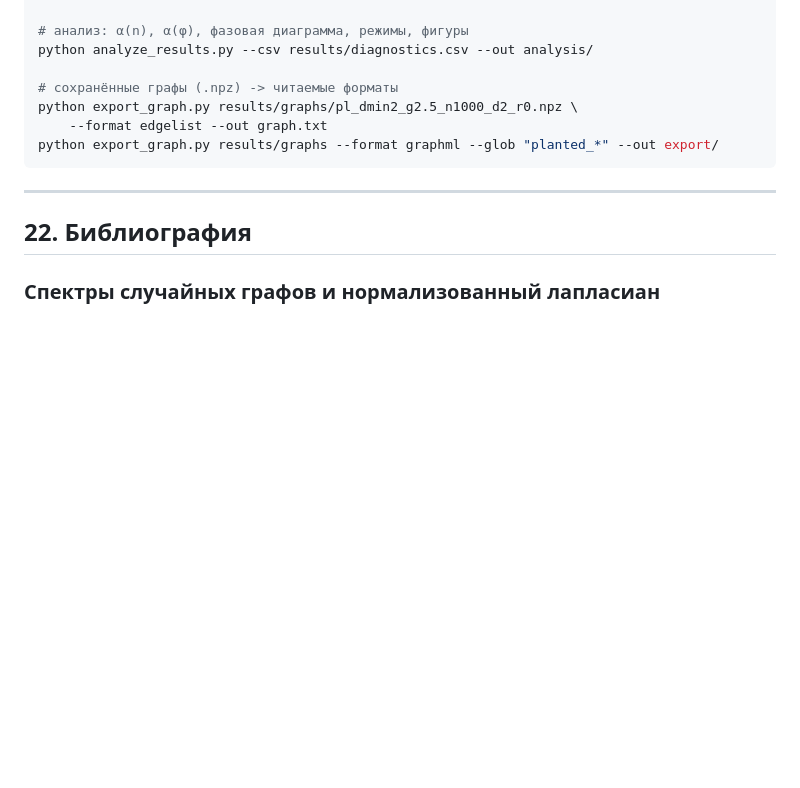
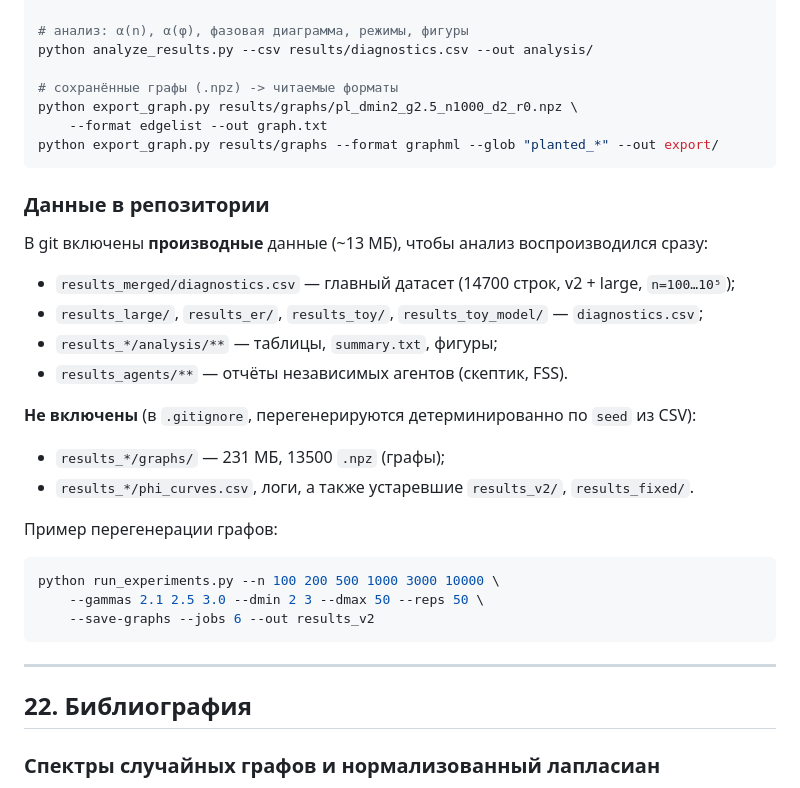
Before and after one commit to Neonfish33/sparse-graph-spectral-gap, a Markdown page: README.md, the part around the change. Rendered like a GitHub page; blank space fills up the shorter version.

Commit message:
README: document what data is included in git vs regenerated

````diff
--- a/README.md
+++ b/README.md
@@ -540,6 +540,25 @@ python export_graph.py results/graphs/pl_dmin2_g2.5_n1000_d2_r0.npz \
 python export_graph.py results/graphs --format graphml --glob "planted_*" --out export/
 ```
 
+### Данные в репозитории
+
+В git включены **производные** данные (~13 МБ), чтобы анализ воспроизводился сразу:
+- `results_merged/diagnostics.csv` — главный датасет (14700 строк, v2 + large, `n=100…10⁵`);
+- `results_large/`, `results_er/`, `results_toy/`, `results_toy_model/` — `diagnostics.csv`;
+- `results_*/analysis/**` — таблицы, `summary.txt`, фигуры;
+- `results_agents/**` — отчёты независимых агентов (скептик, FSS).
+
+**Не включены** (в `.gitignore`, перегенерируются детерминированно по `seed` из CSV):
+- `results_*/graphs/` — 231 МБ, 13500 `.npz` (графы);
+- `results_*/phi_curves.csv`, логи, а также устаревшие `results_v2/`, `results_fixed/`.
+
+Пример перегенерации графов:
+```bash
+python run_experiments.py --n 100 200 500 1000 3000 10000 \
+    --gammas 2.1 2.5 3.0 --dmin 2 3 --dmax 50 --reps 50 \
+    --save-graphs --jobs 6 --out results_v2
+```
+
 ---
 
 ## 22. Библиография
````
